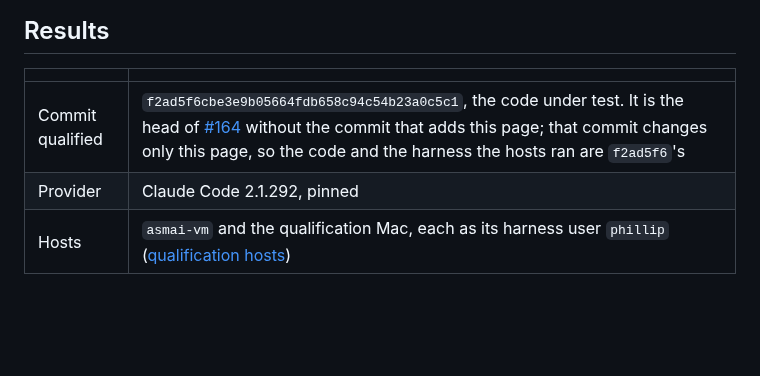
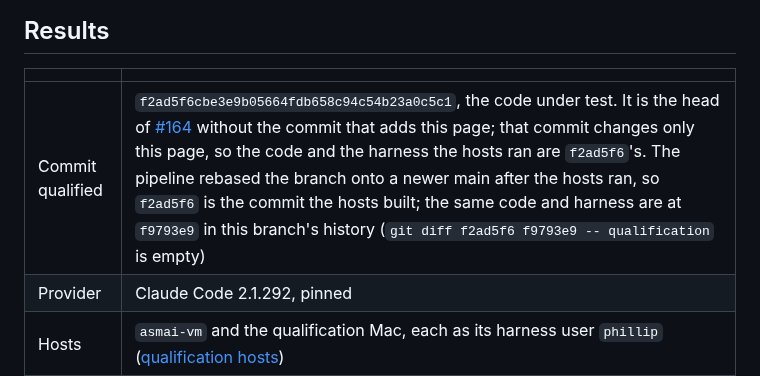
Before and after one commit to talvor/asmai, a Markdown page: docs/dashboard-exit-checks.md, the part around the change. Drawn GitHub-style; blank space fills up the shorter version.

Commit message:
no-mistakes(review): Note rebased equivalent commit in qualification results

```diff
--- a/docs/dashboard-exit-checks.md
+++ b/docs/dashboard-exit-checks.md
@@ -14,7 +14,7 @@ The [qualification harness guide](qualification-harness.md) describes C52, C53 a
 
 | | |
 |---|---|
-| Commit qualified | `f2ad5f6cbe3e9b05664fdb658c94c54b23a0c5c1`, the code under test. It is the head of [#164](https://github.com/talvor/asmai/pull/164) without the commit that adds this page; that commit changes only this page, so the code and the harness the hosts ran are `f2ad5f6`'s |
+| Commit qualified | `f2ad5f6cbe3e9b05664fdb658c94c54b23a0c5c1`, the code under test. It is the head of [#164](https://github.com/talvor/asmai/pull/164) without the commit that adds this page; that commit changes only this page, so the code and the harness the hosts ran are `f2ad5f6`'s. The pipeline rebased the branch onto a newer main after the hosts ran, so `f2ad5f6` is the commit the hosts built; the same code and harness are at `f9793e9` in this branch's history (`git diff f2ad5f6 f9793e9 -- qualification` is empty) |
 | Provider | Claude Code 2.1.292, pinned |
 | Hosts | `asmai-vm` and the qualification Mac, each as its harness user `phillip` ([qualification hosts](qualification-hosts.md)) |
 | Harness | `./bin/qualify --cases C52,C53,C54 --commit f2ad5f6`, built with `make qualify` from the commit |
```
